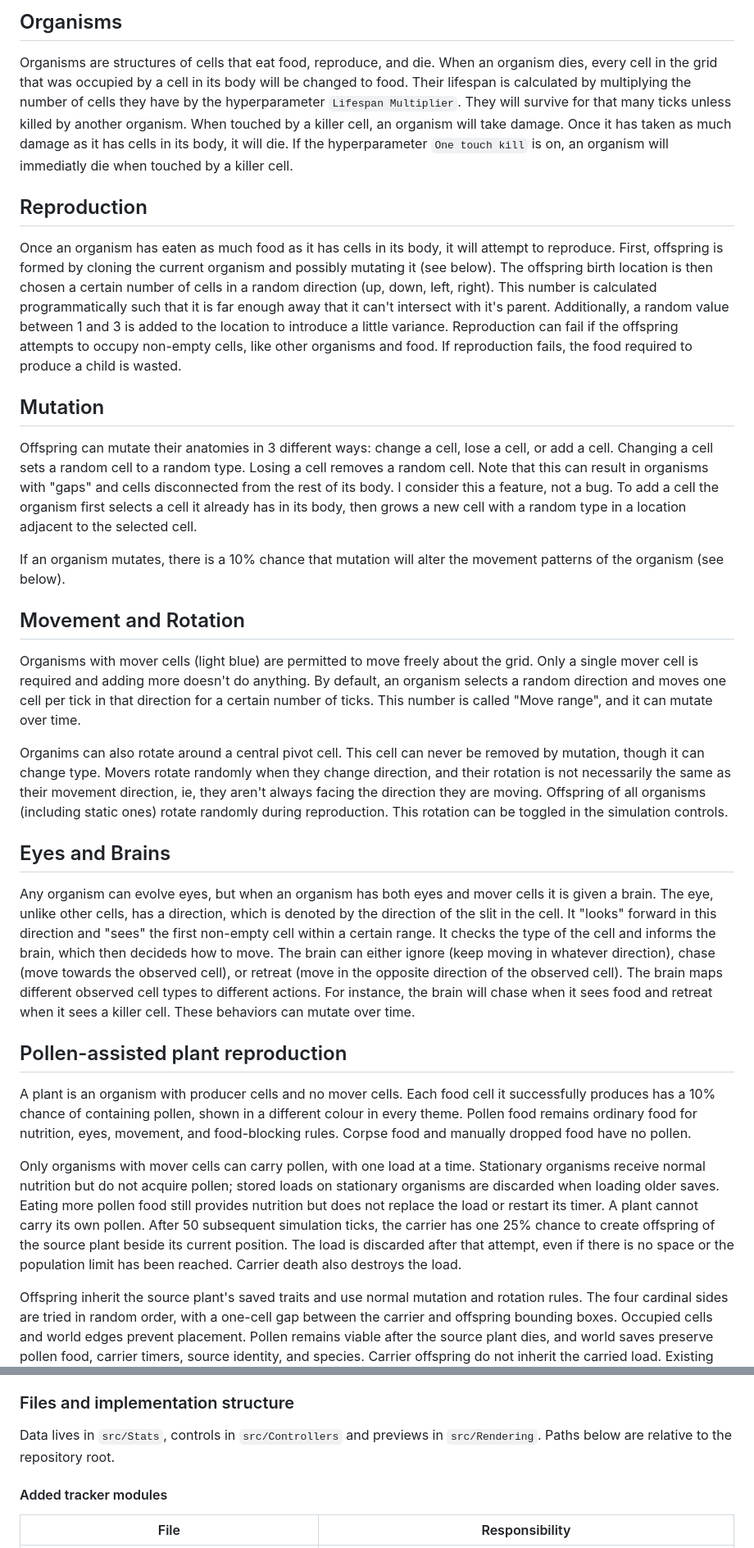
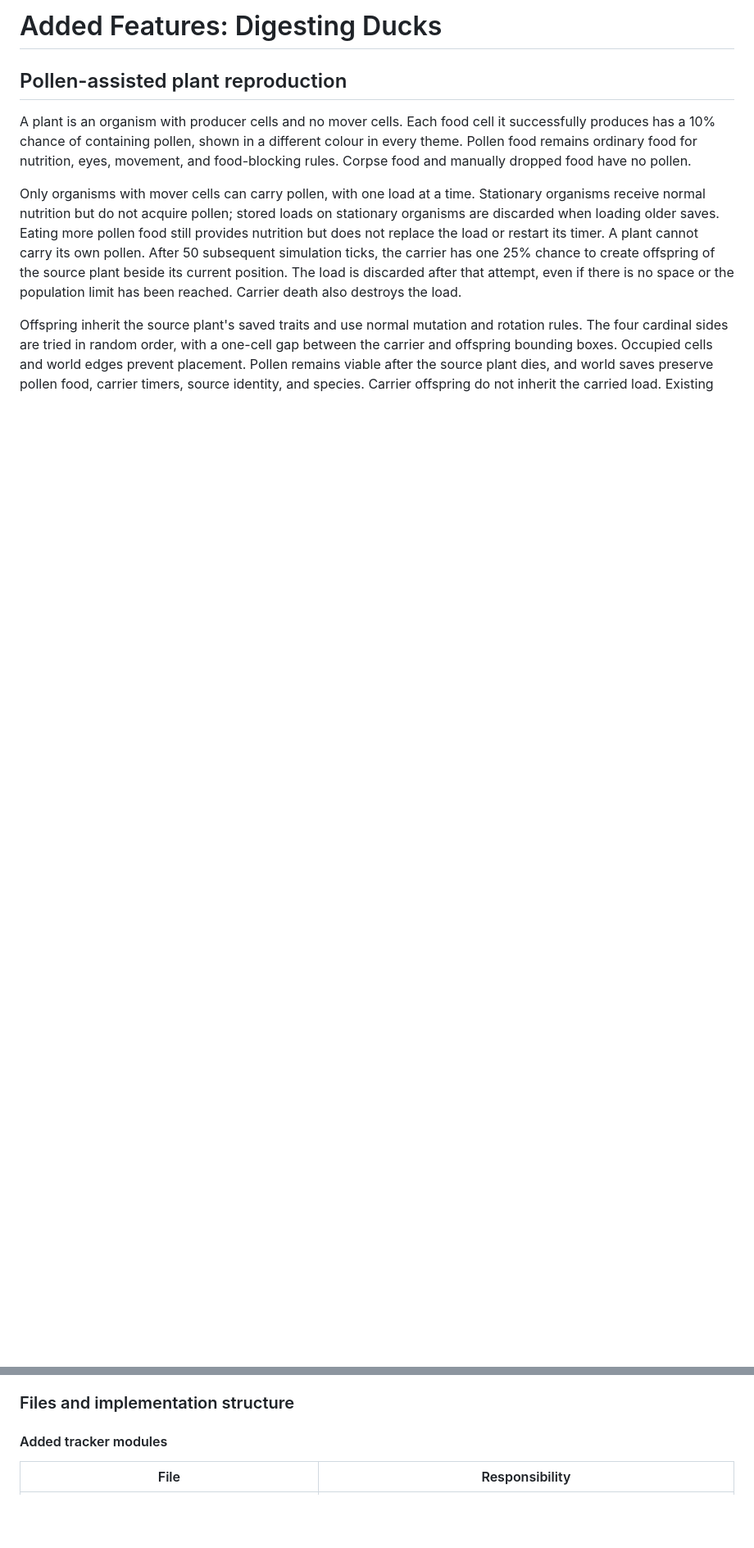
Before and after one commit to TADIWABNYAKS/DuckEngine, a Markdown page: README.md, 2 parts joined by grey strips. Shown at 82% size. GitHub-like rendering; blank space fills up the shorter version.

```diff
--- a/README.md
+++ b/README.md
@@ -54,30 +34,4 @@ Organism Cells are only found in organisms, and cannot exist on their own in the
-## Organisms
-Organisms are structures of cells that eat food, reproduce, and die.
-When an organism dies, every cell in the grid that was occupied by a cell in its body will be changed to food.
-Their lifespan is calculated by multiplying the number of cells they have by the hyperparameter `Lifespan Multiplier`. They will survive for that many ticks unless killed by another organism.
-When touched by a killer cell, an organism will take damage. Once it has taken as much damage as it has cells in its body, it will die. If the hyperparameter `One touch kill` is on, an organism will immediatly die when touched by a killer cell.
-
-## Reproduction
-Once an organism has eaten as much food as it has cells in its body, it will attempt to reproduce.
-First, offspring is formed by cloning the current organism and possibly mutating it (see below).
-The offspring birth location is then chosen a certain number of cells in a random direction (up, down, left, right). This number is calculated programmatically such that it is far enough away that it can't intersect with it's parent.
-Additionally, a random value between 1 and 3 is added to the location to introduce a little variance.
-Reproduction can fail if the offspring attempts to occupy non-empty cells, like other organisms and food. If reproduction fails, the food required to produce a child is wasted.
-
-## Mutation
-Offspring can mutate their anatomies in 3 different ways: change a cell, lose a cell, or add a cell. Changing a cell sets a random cell to a random type. Losing a cell removes a random cell. Note that this can result in organisms with "gaps" and cells disconnected from the rest of its body. I consider this a feature, not a bug.
-To add a cell the organism first selects a cell it already has in its body, then grows a new cell with a random type in a location adjacent to the selected cell.
-
-If an organism mutates, there is a 10% chance that mutation will alter the movement patterns of the organism (see below).
-
-## Movement and Rotation
-Organisms with mover cells (light blue) are permitted to move freely about the grid. Only a single mover cell is required and adding more doesn't do anything. By default, an organism selects a random direction and moves one cell per tick in that direction for a certain number of ticks. This number is called "Move range", and it can mutate over time.
-
-Organims can also rotate around a central pivot cell. This cell can never be removed by mutation, though it can change type. Movers rotate randomly when they change direction, and their rotation is not necessarily the same as their movement direction, ie, they aren't always facing the direction they are moving. Offspring of all organisms (including static ones) rotate randomly during reproduction. This rotation can be toggled in the simulation controls.
-
-## Eyes and Brains
-Any organism can evolve eyes, but when an organism has both eyes and mover cells it is given a brain. The eye, unlike other cells, has a direction, which is denoted by the direction of the slit in the cell. It "looks" forward in this direction and "sees" the first non-empty cell within a certain range. It checks the type of the cell and informs the brain, which then decideds how to move. The brain can either ignore (keep moving in whatever direction), chase (move towards the observed cell), or retreat (move in the opposite direction of the observed cell). The brain maps different observed cell types to different actions. For instance, the brain will chase when it sees food and retreat when it sees a killer cell. These behaviors can mutate over time.
-
+# Added Features: Digesting Ducks
 
 ## Pollen-assisted plant reproduction
 
@@ -173,9 +127,6 @@ evolutionary suicide still needs evidence from experimental comparisons.
 
 ### Files and implementation structure
 
-Data lives in `src/Stats`, controls in `src/Controllers` and previews in
-`src/Rendering`. Paths below are relative to the repository root.
-
 #### Added tracker modules
 
 | File | Responsibility |
```
Also changed, not shown: other parts of README.md (+13 -21 lines).
